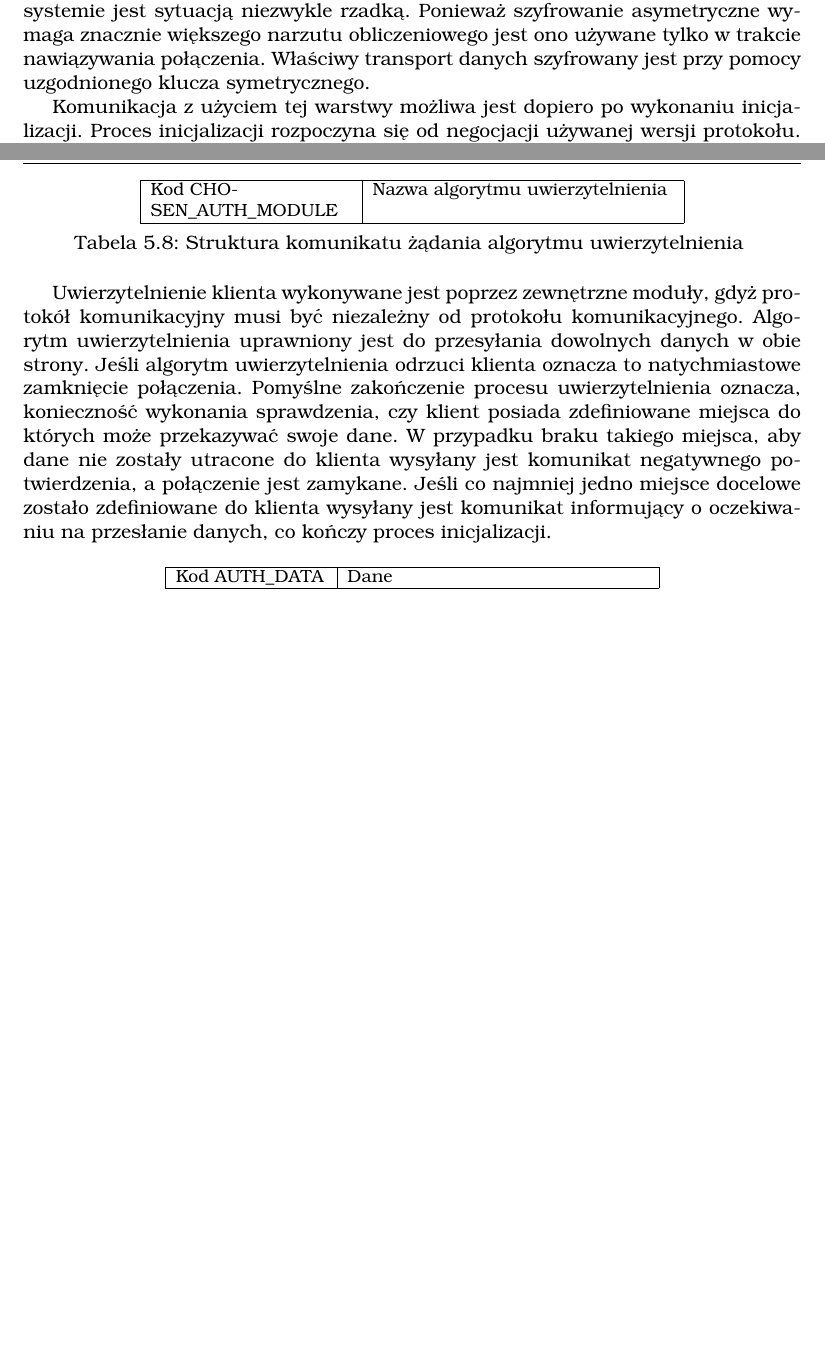
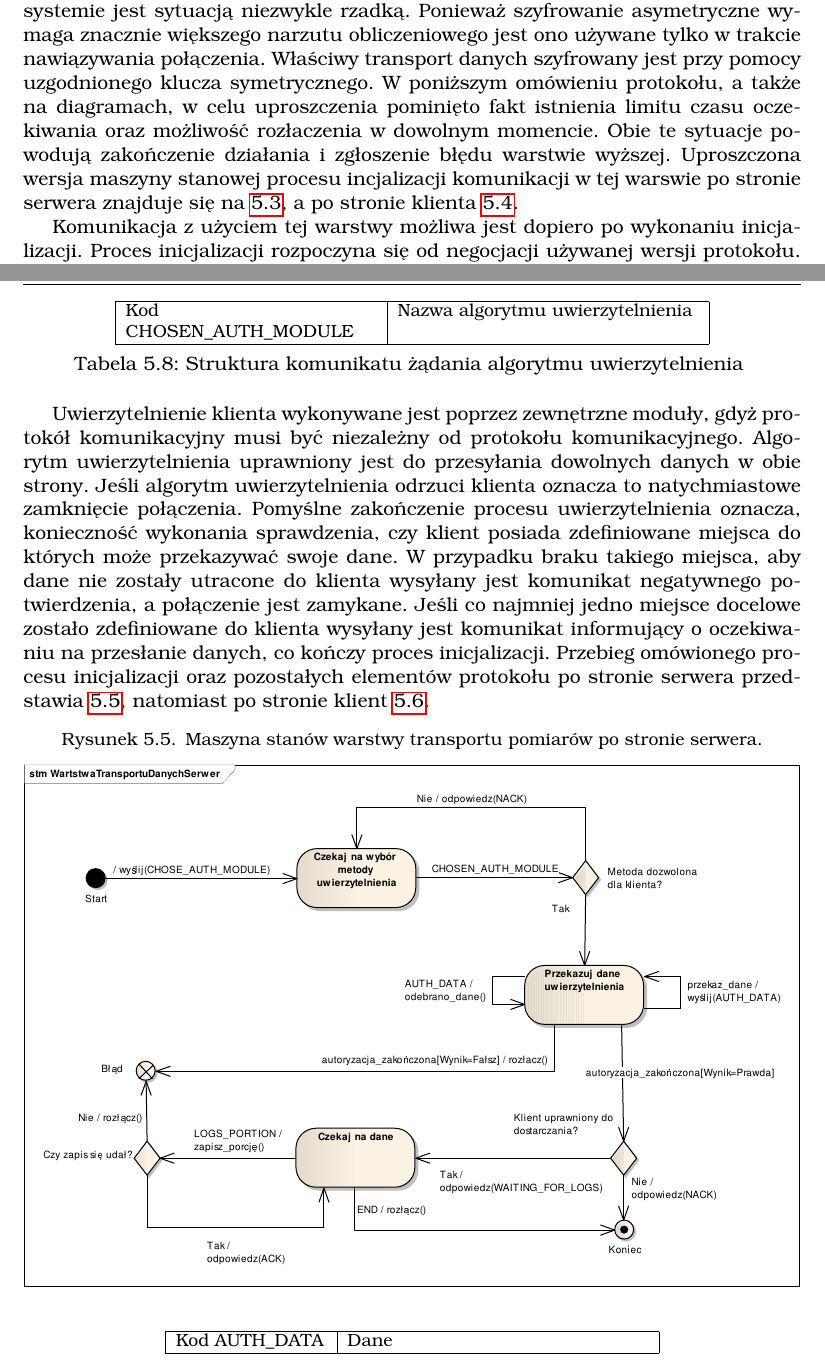
Before and after one commit to ups100/inz_txt, a LaTeX thesis (tex/main.tex, which reads tex/projekt.tex): two parts of pages 46 and 48 of 62 before the commit and two parts of pages 45 and 49 of 64 after it, joined at a grey line, cut so that both start at the same text, the shorter picture padded with empty space. Compiled offline with pdfLaTeX.

Commit message:
Add diagrams to project chapter.
Signed-off-by: Krzysztof Opasiak <ups100@tlen.pl>

```diff
--- a/tex/projekt.tex
+++ b/tex/projekt.tex
@@ -316,7 +327,16 @@ problemu, gdyż zmiana klucza publicznego w~projektowanym systemie jest
 sytuacją niezwykle rzadką. Ponieważ szyfrowanie asymetryczne wymaga
 znacznie większego narzutu obliczeniowego jest ono używane tylko
 w~trakcie nawiązywania połączenia. Właściwy transport danych
-szyfrowany jest przy pomocy uzgodnionego klucza symetrycznego.
+szyfrowany jest przy pomocy uzgodnionego klucza
+symetrycznego. W~poniższym omówieniu protokołu, a~także na diagramach,
+w~celu uproszczenia pominięto fakt istnienia limitu czasu oczekiwania
+oraz możliwość rozłaczenia w~dowolnym momencie. Obie te sytuacje
+powodują zakończenie działania i~zgłoszenie błędu warstwie
+wyższej. Uproszczona wersja maszyny stanowej procesu incjalizacji
+komunikacji w~tej warswie po stronie serwera znajduje się na
+\ref{fig:kryptoSerwer}, a po stronie klienta \ref{fig:kryptoKlient}.
+
+
 
 Komunikacja z~użyciem tej warstwy możliwa jest dopiero po wykonaniu
 inicjalizacji. Proces inicjalizacji rozpoczyna się od negocjacji
@@ -466,7 +500,7 @@ rozpoczyna się proces uwierzytelnienia.
 \begin{table}[H]
 \centering
 \caption{Struktura komunikatu żądania algorytmu uwierzytelnienia }
-\begin{tabular}{|p{4cm}|p{6cm}|}
+\begin{tabular}{|p{5cm}|p{6cm}|}
 \hline
 \raggedright{Kod CHOSEN\_AUTH\_MODULE} & Nazwa algorytmu uwierzytelnienia\\
 \hline
@@ -483,6 +517,18 @@ konieczność wykonania sprawdzenia, czy klient posiada zdefiniowane
 miejsca do których może przekazywać swoje dane. W przypadku braku
 takiego miejsca, aby dane nie zostały utracone do klienta wysyłany
 jest komunikat negatywnego potwierdzenia, a~połączenie jest
-zamykane. Jeśli co najmniej jedno miejsce docelowe zostało zdefiniowane
-do klienta wysyłany jest komunikat informujący o~oczekiwaniu na
-przesłanie danych, co kończy proces inicjalizacji.
+zamykane. Jeśli co najmniej jedno miejsce docelowe zostało
+zdefiniowane do klienta wysyłany jest komunikat informujący
+o~oczekiwaniu na przesłanie danych, co kończy proces
+inicjalizacji. Przebieg omówionego procesu inicjalizacji oraz
+pozostałych elementów protokołu po stronie serwera przedstawia
+\ref{fig:transportSerwer}, natomiast po stronie klient
+\ref{fig:transportKlient}.
+
+
+\begin{figure}[ht]
+  \caption{Maszyna stanów warstwy transportu pomiarów po stronie serwera.}
+  \label{fig:transportSerwer}
+  \centering
+\includegraphics[width=1\textwidth]{img/transpSerwer}
+\end{figure}
```
Also changed, not shown: img/archCalosci.eps (added), img/konfiguracje.eps (added), img/kryptoKlient.eps (added), img/kryptoSerwer.eps (added), img/modulPodstawowy.eps (added), img/transpKlient.eps (added), img/transpSerwer.eps (added), kopasiak_msc.pdf, tex/projekt.tex (61 more changed lines), 1 other file.
